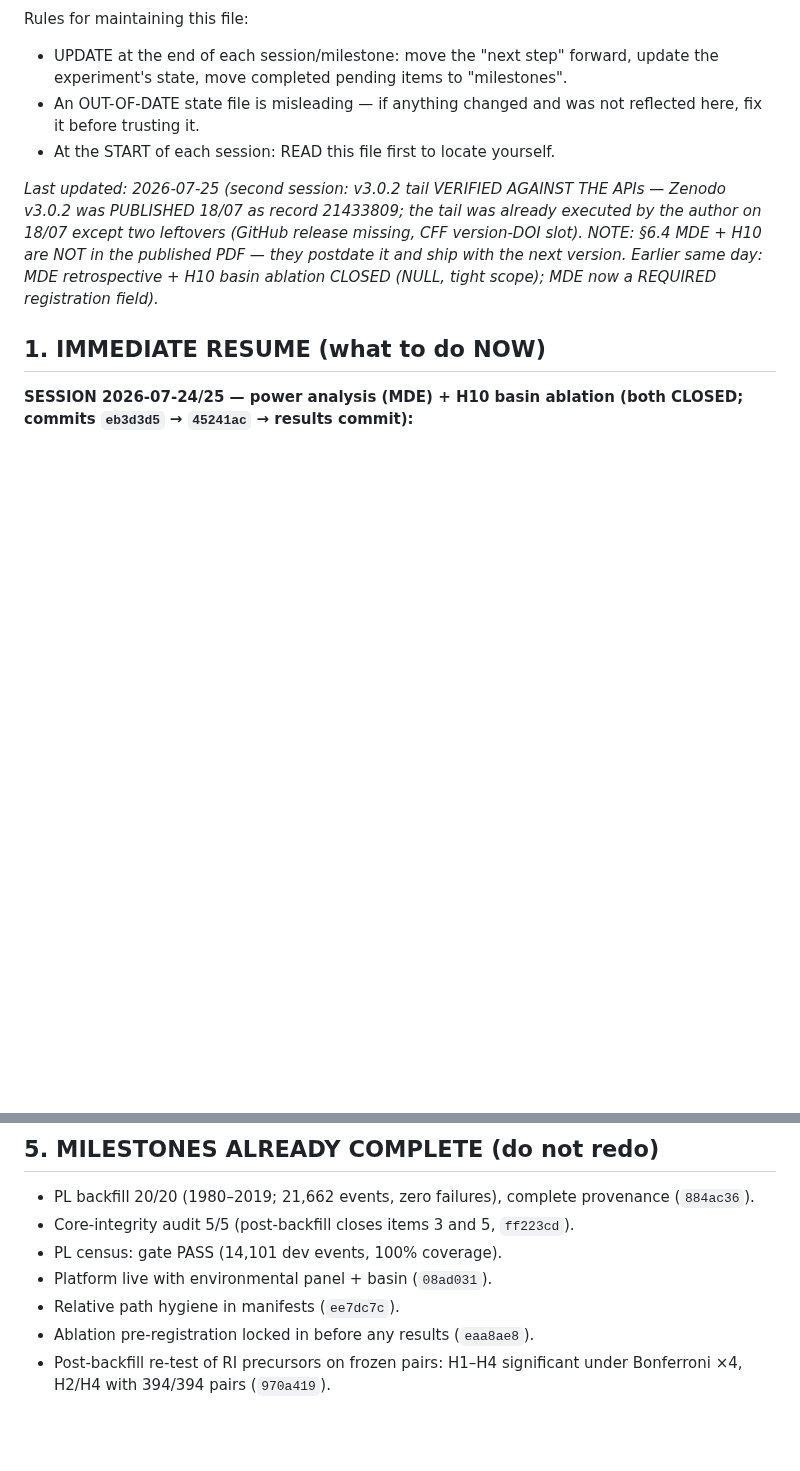
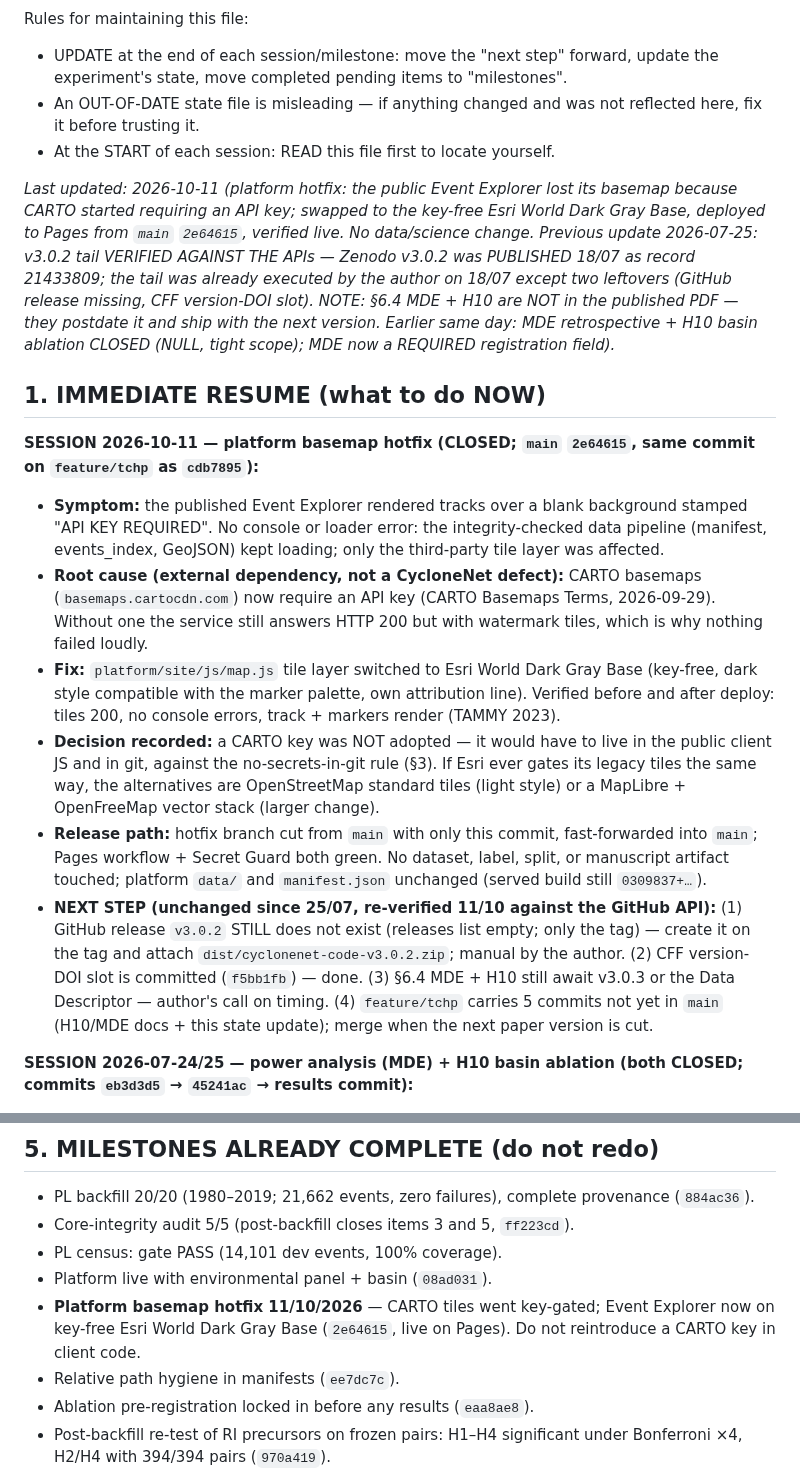
Before and after one commit to estefano-ferreira/cyclone-net, a Markdown page: docs/PROJECT_STATE.md, 2 parts joined by grey strips. Rendered like a GitHub page; blank space fills up the shorter version.

Commit message:
docs: PROJECT_STATE - platform basemap hotfix recorded (CARTO key-gated, Esri swap live on Pages); next steps re-verified against the GitHub API (release v3.0.2 still missing)

```diff
--- a/docs/PROJECT_STATE.md
+++ b/docs/PROJECT_STATE.md
@@ -18,7 +18,11 @@ Rules for maintaining this file:
   not reflected here, fix it before trusting it.
 - At the START of each session: READ this file first to locate yourself.
 
-_Last updated: 2026-07-25 (second session: v3.0.2 tail VERIFIED AGAINST
+_Last updated: 2026-10-11 (platform hotfix: the public Event Explorer
+lost its basemap because CARTO started requiring an API key; swapped to
+the key-free Esri World Dark Gray Base, deployed to Pages from `main`
+`2e64615`, verified live. No data/science change. Previous update
+2026-07-25: v3.0.2 tail VERIFIED AGAINST
 THE APIs — Zenodo v3.0.2 was PUBLISHED 18/07 as record 21433809; the tail
 was already executed by the author on 18/07 except two leftovers (GitHub
 release missing, CFF version-DOI slot). NOTE: §6.4 MDE + H10 are NOT in
@@ -27,6 +31,38 @@ Earlier same day: MDE retrospective + H10 basin ablation CLOSED (NULL,
 tight scope); MDE now a REQUIRED registration field)._
 
 ## 1. IMMEDIATE RESUME (what to do NOW)
+
+**SESSION 2026-10-11 — platform basemap hotfix (CLOSED; `main` `2e64615`,
+same commit on `feature/tchp` as `cdb7895`):**
+- **Symptom:** the published Event Explorer rendered tracks over a blank
+  background stamped "API KEY REQUIRED". No console or loader error: the
+  integrity-checked data pipeline (manifest, events_index, GeoJSON) kept
+  loading; only the third-party tile layer was affected.
+- **Root cause (external dependency, not a CycloneNet defect):** CARTO
+  basemaps (`basemaps.cartocdn.com`) now require an API key (CARTO
+  Basemaps Terms, 2026-09-29). Without one the service still answers
+  HTTP 200 but with watermark tiles, which is why nothing failed loudly.
+- **Fix:** `platform/site/js/map.js` tile layer switched to Esri World
+  Dark Gray Base (key-free, dark style compatible with the marker
+  palette, own attribution line). Verified before and after deploy:
+  tiles 200, no console errors, track + markers render (TAMMY 2023).
+- **Decision recorded:** a CARTO key was NOT adopted — it would have to
+  live in the public client JS and in git, against the no-secrets-in-git
+  rule (§3). If Esri ever gates its legacy tiles the same way, the
+  alternatives are OpenStreetMap standard tiles (light style) or a
+  MapLibre + OpenFreeMap vector stack (larger change).
+- **Release path:** hotfix branch cut from `main` with only this commit,
+  fast-forwarded into `main`; Pages workflow + Secret Guard both green.
+  No dataset, label, split, or manuscript artifact touched; platform
+  `data/` and `manifest.json` unchanged (served build still `0309837+…`).
+- **NEXT STEP (unchanged since 25/07, re-verified 11/10 against the
+  GitHub API):** (1) GitHub release `v3.0.2` STILL does not exist
+  (releases list empty; only the tag) — create it on the tag and attach
+  `dist/cyclonenet-code-v3.0.2.zip`; manual by the author. (2) CFF
+  version-DOI slot is committed (`f5bb1fb`) — done. (3) §6.4 MDE + H10
+  still await v3.0.3 or the Data Descriptor — author's call on timing.
+  (4) `feature/tchp` carries 5 commits not yet in `main` (H10/MDE docs +
+  this state update); merge when the next paper version is cut.
 
 **SESSION 2026-07-24/25 — power analysis (MDE) + H10 basin ablation (both
 CLOSED; commits `eb3d3d5` → `45241ac` → results commit):**
@@ -601,6 +637,9 @@ record; not to be run.
 - Core-integrity audit 5/5 (post-backfill closes items 3 and 5, `ff223cd`).
 - PL census: gate PASS (14,101 dev events, 100% coverage).
 - Platform live with environmental panel + basin (`08ad031`).
+- **Platform basemap hotfix 11/10/2026** — CARTO tiles went key-gated;
+  Event Explorer now on key-free Esri World Dark Gray Base (`2e64615`,
+  live on Pages). Do not reintroduce a CARTO key in client code.
 - Relative path hygiene in manifests (`ee7dc7c`).
 - Ablation pre-registration locked in before any results (`eaa8ae8`).
 - Post-backfill re-test of RI precursors on frozen pairs: H1–H4
```
